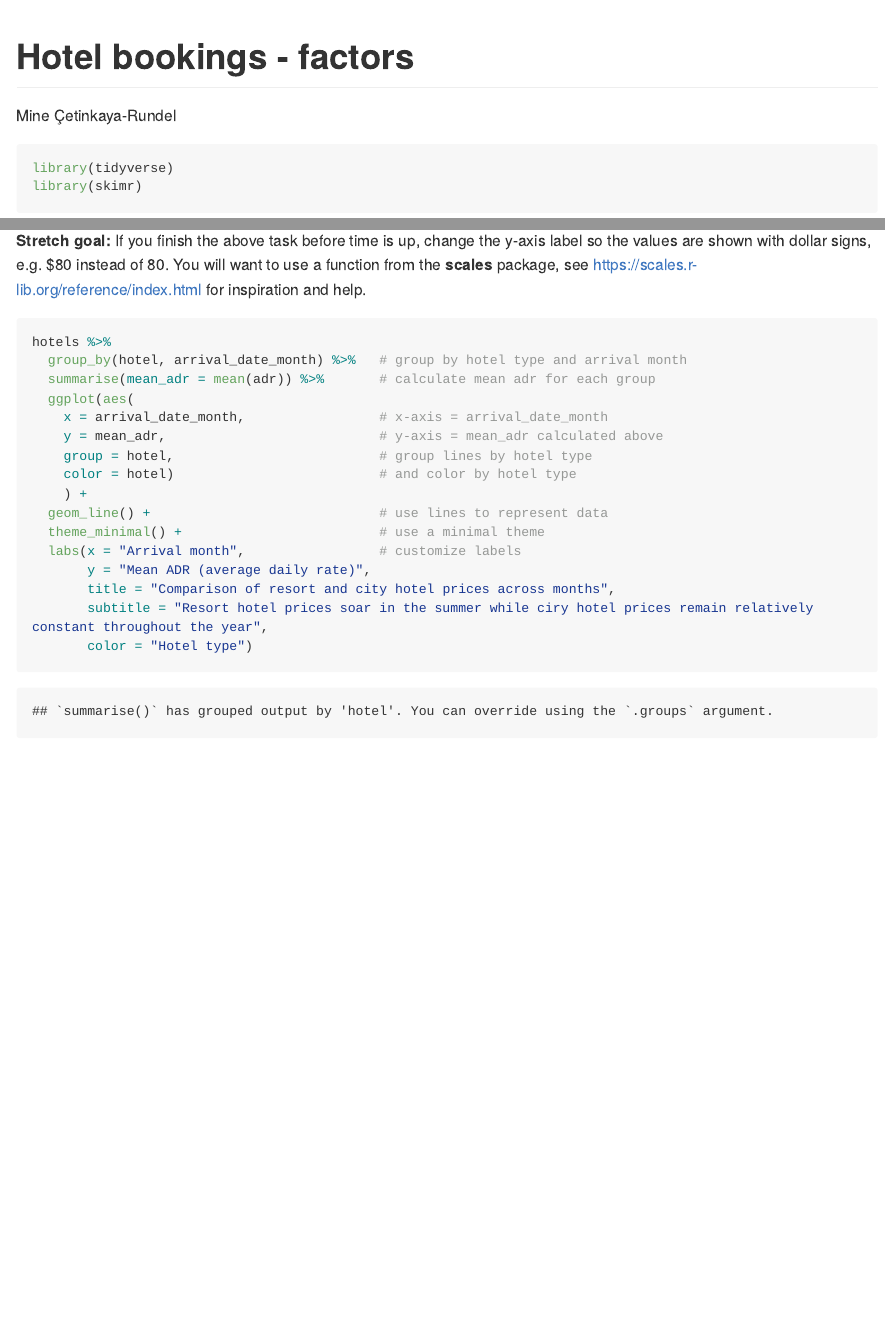
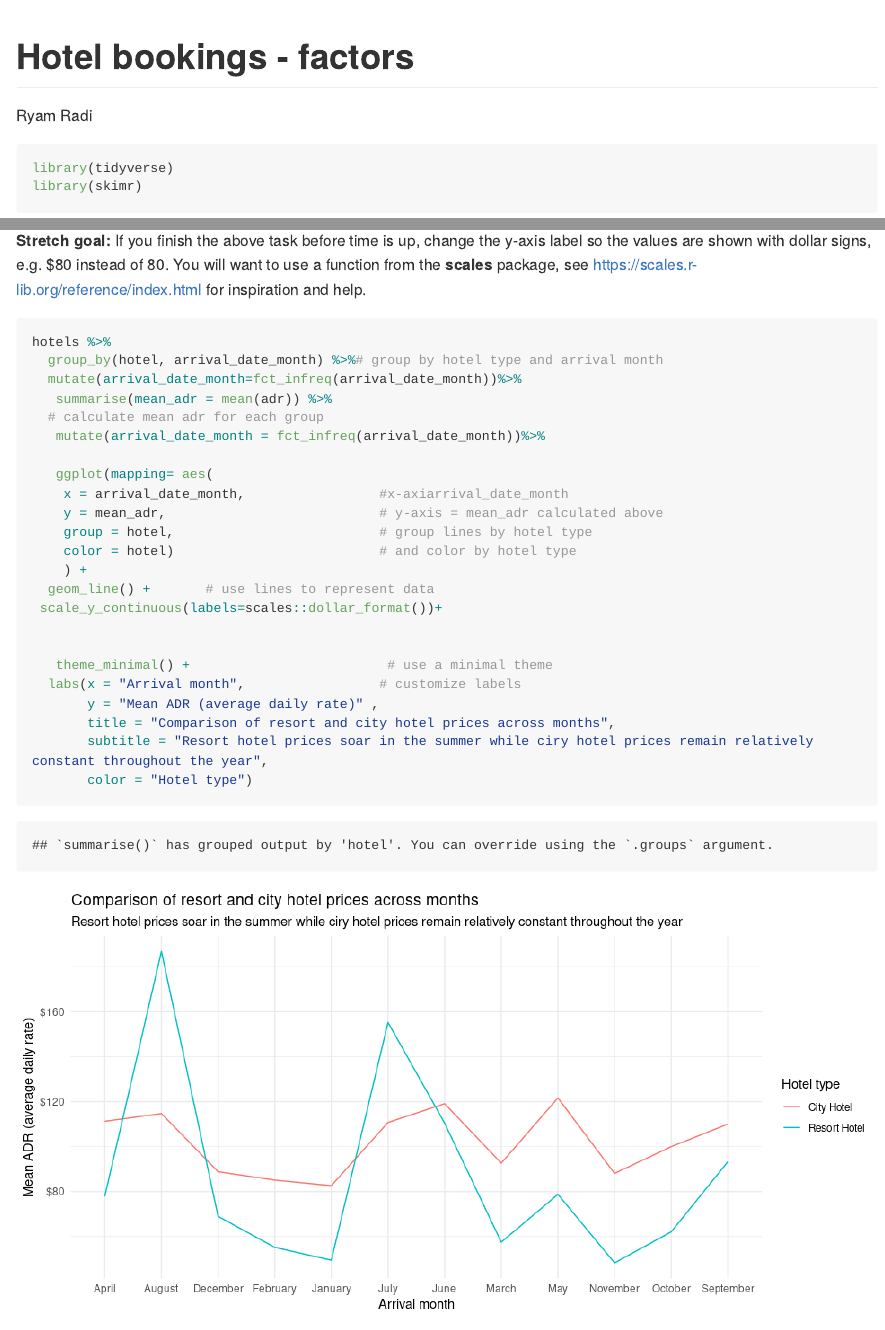
Before and after one commit to Reyam6/Homework4, an R Markdown document (hotels-forcats.Rmd): the page in a window 1100 px wide, from its top, and a second part further down, joined at a grey line. The pictures show the output file hotels-forcats.md that the author committed with the source, drawn offline in the style of GitHub; long lines of code are wrapped.

Commit message:
Done HW4

````diff
--- a/hotels-forcats.Rmd
+++ b/hotels-forcats.Rmd
@@ -1,6 +1,6 @@
 ---
 title: "Hotel bookings - factors"
-author: "Mine Çetinkaya-Rundel"
+author: "Ryam Radi"
 output: github_document
 ---
 
@@ -25,19 +25,28 @@ You will want to use a function from the **scales** package, see <https://scales
 
 ```{r plot, fig.width=10}
 hotels %>%
-  group_by(hotel, arrival_date_month) %>%   # group by hotel type and arrival month
-  summarise(mean_adr = mean(adr)) %>%       # calculate mean adr for each group
-  ggplot(aes(
-    x = arrival_date_month,                 # x-axis = arrival_date_month
+  group_by(hotel, arrival_date_month) %>%# group by hotel type and arrival month
+  mutate(arrival_date_month=fct_infreq(arrival_date_month))%>%
+   summarise(mean_adr = mean(adr)) %>%
+  # calculate mean adr for each group
+   mutate(arrival_date_month = fct_infreq(arrival_date_month))%>%
+
+   ggplot(mapping= aes(
+    x = arrival_date_month,                 #x-axiarrival_date_month
     y = mean_adr,                           # y-axis = mean_adr calculated above
     group = hotel,                          # group lines by hotel type
     color = hotel)                          # and color by hotel type
     ) +
-  geom_line() +                             # use lines to represent data
-  theme_minimal() +                         # use a minimal theme
+  geom_line() +       # use lines to represent data
+ scale_y_continuous(labels=scales::dollar_format())+
+
+
+   theme_minimal() +                         # use a minimal theme
   labs(x = "Arrival month",                 # customize labels
-       y = "Mean ADR (average daily rate)",
+       y = "Mean ADR (average daily rate)" ,
        title = "Comparison of resort and city hotel prices across months",
        subtitle = "Resort hotel prices soar in the summer while ciry hotel prices remain relatively constant throughout the year",
        color = "Hotel type")
 ```
+
+```
````
Also changed, not shown: hotels-forcats.md, hotels-forcats_files/figure-gfm/plot-1.png (added), 1 other file.
